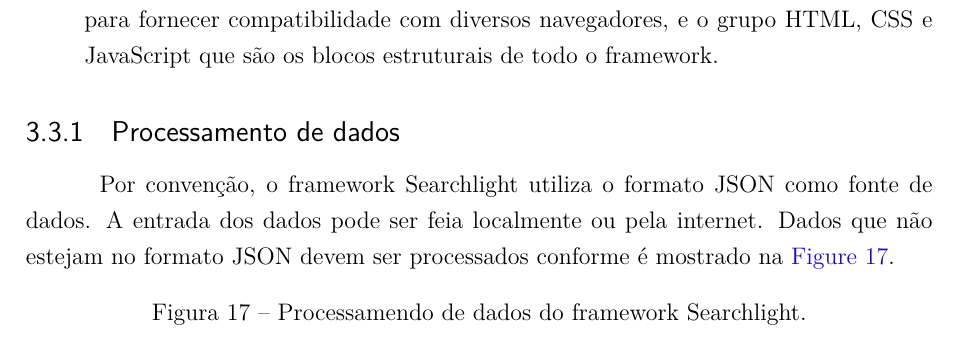
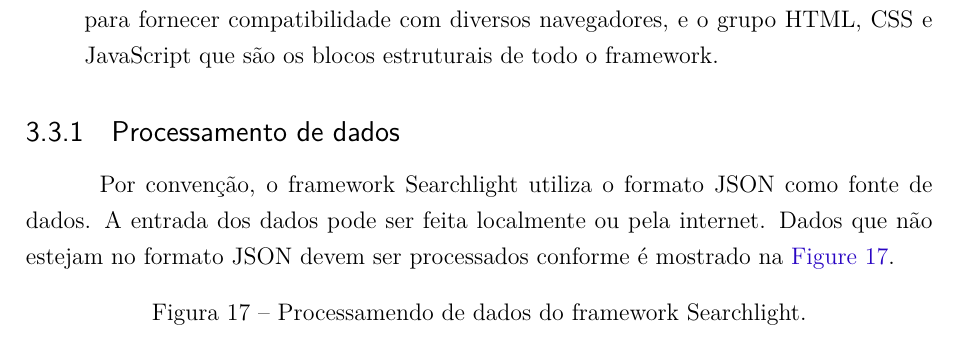
Before and after one commit to wancharle/Searchlight, a LaTeX thesis (monografia/monografia.tex, which reads monografia/desenvolvimento.tex): part of page 35 of 48, cut so that both start at the same text. Compiled offline with pdfLaTeX.

Commit message:
correcao capitulo 3

```diff
--- a/monografia/desenvolvimento.tex
+++ b/monografia/desenvolvimento.tex
@@ -117,7 +117,7 @@ A \autoref{fig-camadas} mostra as camadas que fazem parte da arquitetura do fram
 
 
 	\subsection{Processamento de dados}
-	Por convenção, o framework Searchlight utiliza o formato JSON como fonte de dados. A entrada dos dados pode ser feia localmente ou pela internet. Dados que não estejam no formato JSON devem ser processados conforme é mostrado na \autoref{fig-processamento}.
+	Por convenção, o framework Searchlight utiliza o formato JSON como fonte de dados. A entrada dos dados pode ser feita localmente ou pela internet. Dados que não estejam no formato JSON devem ser processados conforme é mostrado na \autoref{fig-processamento}.
 
 	\begin{figure}[htb]
 	\caption{\label{fig-processamento}Processamendo de dados do framework Searchlight.}
```
